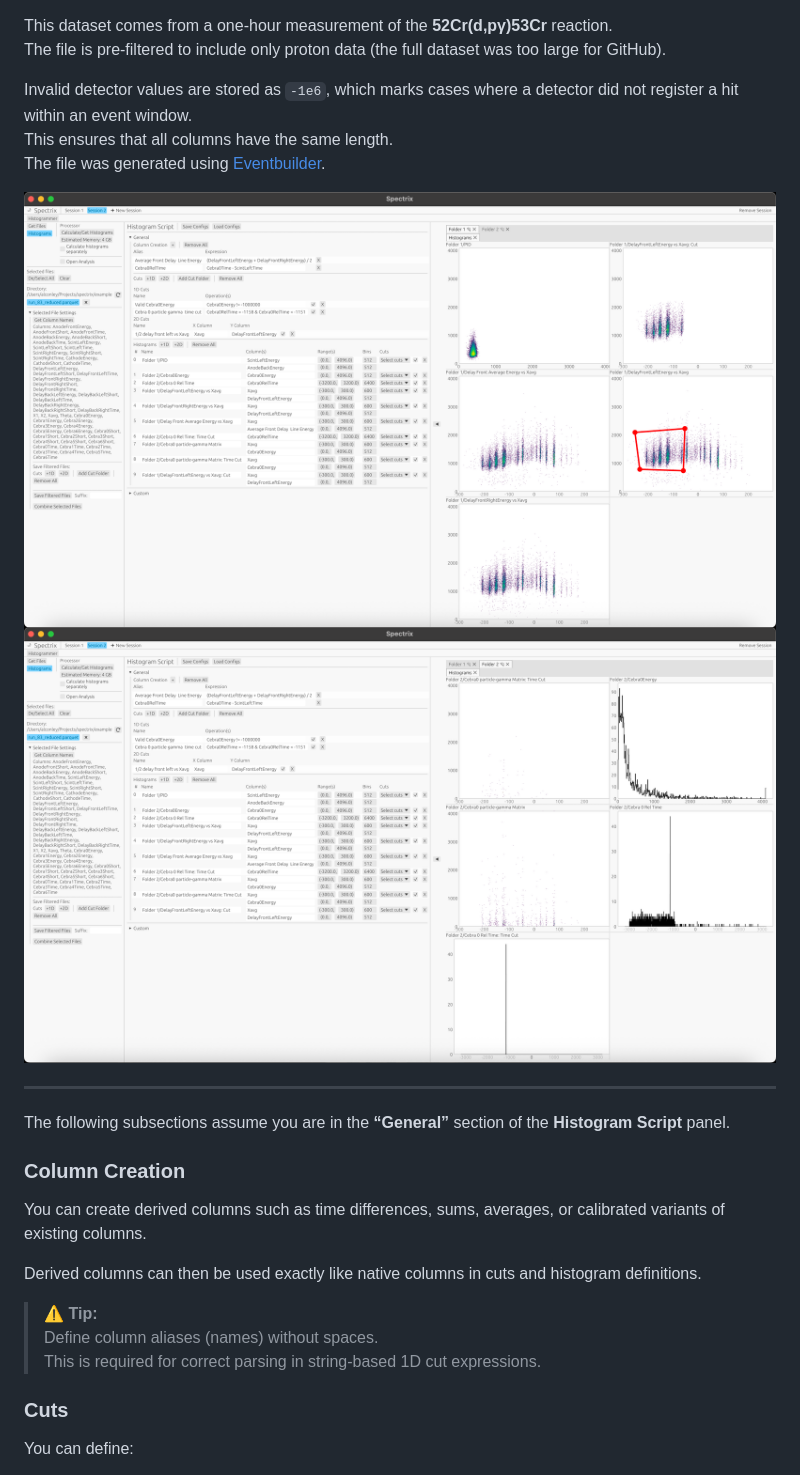
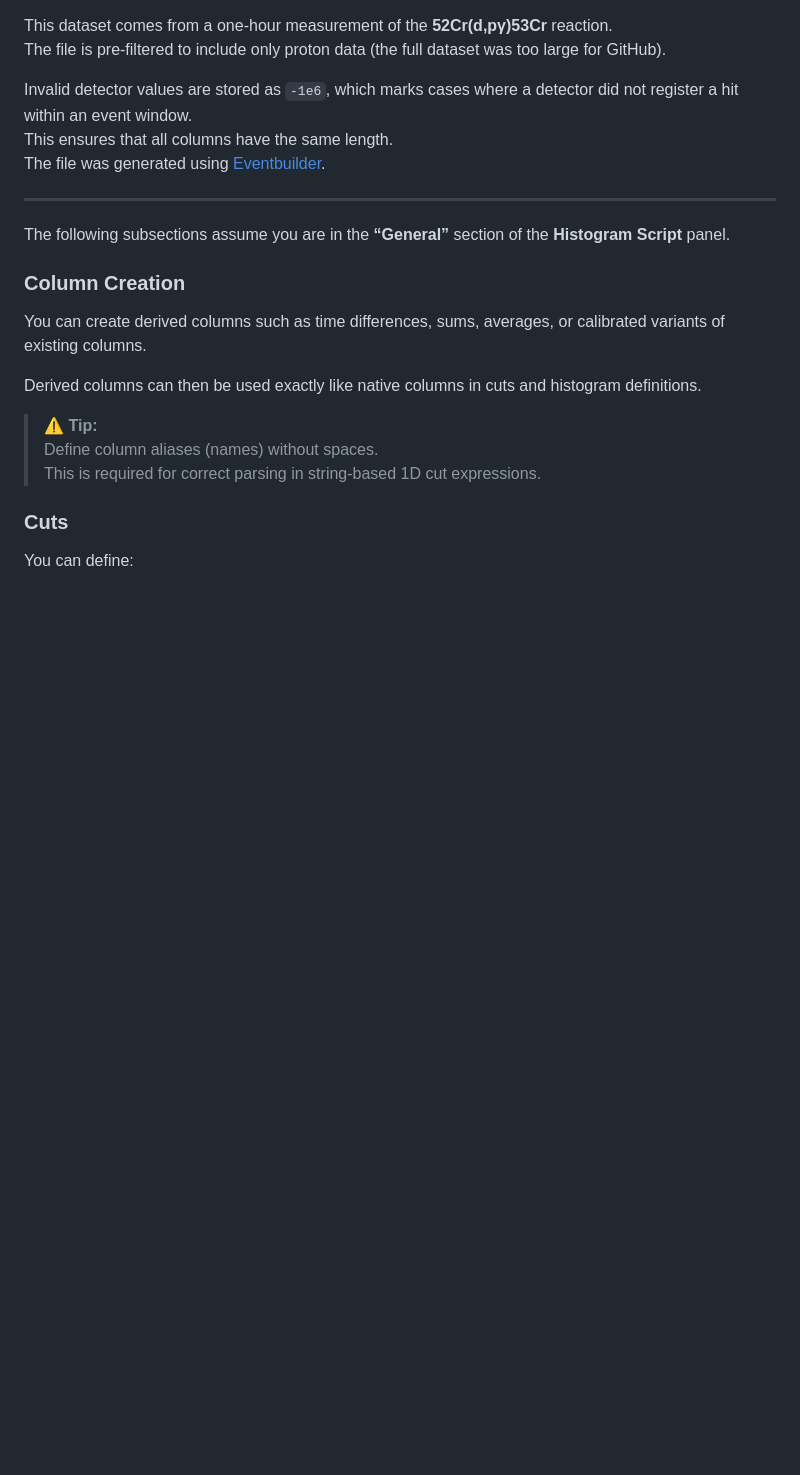
Before and after one commit to alconley/spectrix, a Markdown page: README.md, the part around the change printed below. Rendered like a GitHub page; pictures changed too: example/example_custom_config_folder1.png (deleted), example/example_custom_config_folder2.png (deleted); blank space fills up the shorter version.

```diff
--- a/README.md
+++ b/README.md
@@ -209,9 +205,6 @@ The file is pre-filtered to include only proton data (the full dataset was too l
 Invalid detector values are stored as `-1e6`, which marks cases where a detector did not register a hit within an event window.
 This ensures that all columns have the same length.
 The file was generated using [Eventbuilder](https://github.com/alconley/Eventbuilder).
-
-![Custom histogram script image 1](./example/example_custom_config_folder1.png)
-![Custom histogram script image 2](./example/example_custom_config_folder2.png)
 
 ---
 
```
Also changed, not shown: other parts of README.md (+5 -10 lines), example/spectrix-screenshot.png (added), 10 other files.
